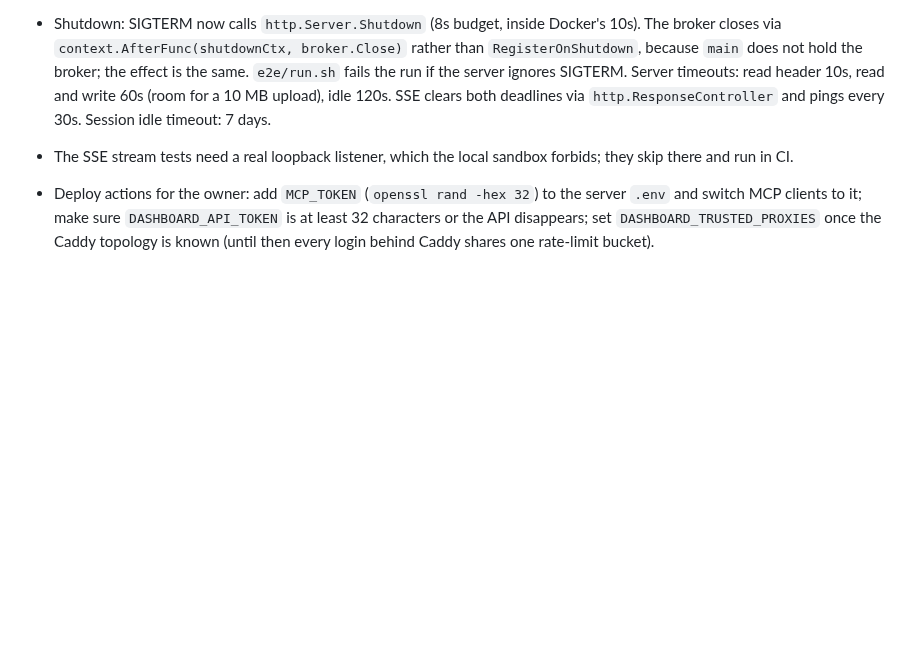
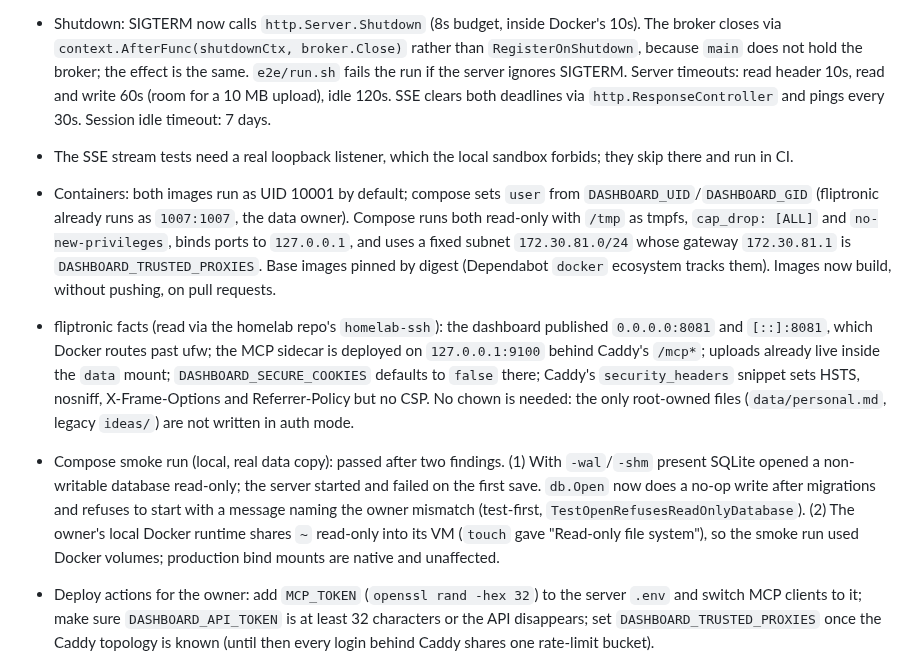
Before and after one commit to fahad-tariq/dashboard, a Markdown page: docs/plans/01-foundations-and-modules.md, the part around the change. Drawn GitHub-style; blank space fills up the shorter version.

Commit message:
Record container hardening, fliptronic findings and smoke run in Phase 2 notes

```diff
--- a/docs/plans/01-foundations-and-modules.md
+++ b/docs/plans/01-foundations-and-modules.md
@@ -554,6 +554,9 @@ _For the executing agent. Record decisions, deviations, measurements and follow-
 - Cross-origin protection: browser routes are registered through `root.With(http.NewCrossOriginProtection().Handler)`, so `chi.Walk` still sees them and the route goldens are unchanged; `/api/v1` is on `root`. Security headers apply to every response, API included. `htmx.config.allowEval=false` via a meta tag; no template used eval features.
 - Shutdown: SIGTERM now calls `http.Server.Shutdown` (8s budget, inside Docker's 10s). The broker closes via `context.AfterFunc(shutdownCtx, broker.Close)` rather than `RegisterOnShutdown`, because `main` does not hold the broker; the effect is the same. `e2e/run.sh` fails the run if the server ignores SIGTERM. Server timeouts: read header 10s, read and write 60s (room for a 10 MB upload), idle 120s. SSE clears both deadlines via `http.ResponseController` and pings every 30s. Session idle timeout: 7 days.
 - The SSE stream tests need a real loopback listener, which the local sandbox forbids; they skip there and run in CI.
+- Containers: both images run as UID 10001 by default; compose sets `user` from `DASHBOARD_UID`/`DASHBOARD_GID` (fliptronic already runs as `1007:1007`, the data owner). Compose runs both read-only with `/tmp` as tmpfs, `cap_drop: [ALL]` and `no-new-privileges`, binds ports to `127.0.0.1`, and uses a fixed subnet `172.30.81.0/24` whose gateway `172.30.81.1` is `DASHBOARD_TRUSTED_PROXIES`. Base images pinned by digest (Dependabot `docker` ecosystem tracks them). Images now build, without pushing, on pull requests.
+- fliptronic facts (read via the homelab repo's `homelab-ssh`): the dashboard published `0.0.0.0:8081` and `[::]:8081`, which Docker routes past ufw; the MCP sidecar is deployed on `127.0.0.1:9100` behind Caddy's `/mcp*`; uploads already live inside the `data` mount; `DASHBOARD_SECURE_COOKIES` defaults to `false` there; Caddy's `security_headers` snippet sets HSTS, nosniff, X-Frame-Options and Referrer-Policy but no CSP. No chown is needed: the only root-owned files (`data/personal.md`, legacy `ideas/`) are not written in auth mode.
+- Compose smoke run (local, real data copy): passed after two findings. (1) With `-wal`/`-shm` present SQLite opened a non-writable database read-only; the server started and failed on the first save. `db.Open` now does a no-op write after migrations and refuses to start with a message naming the owner mismatch (test-first, `TestOpenRefusesReadOnlyDatabase`). (2) The owner's local Docker runtime shares `~` read-only into its VM (`touch` gave "Read-only file system"), so the smoke run used Docker volumes; production bind mounts are native and unaffected.
 - Deploy actions for the owner: add `MCP_TOKEN` (`openssl rand -hex 32`) to the server `.env` and switch MCP clients to it; make sure `DASHBOARD_API_TOKEN` is at least 32 characters or the API disappears; set `DASHBOARD_TRUSTED_PROXIES` once the Caddy topology is known (until then every login behind Caddy shares one rate-limit bucket).
 
 - Follow-ups:
```
